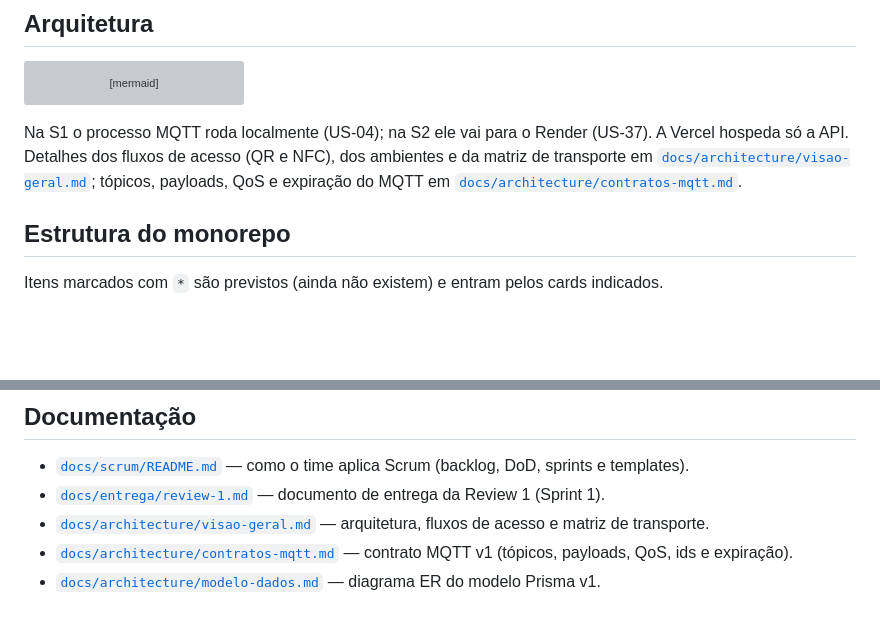
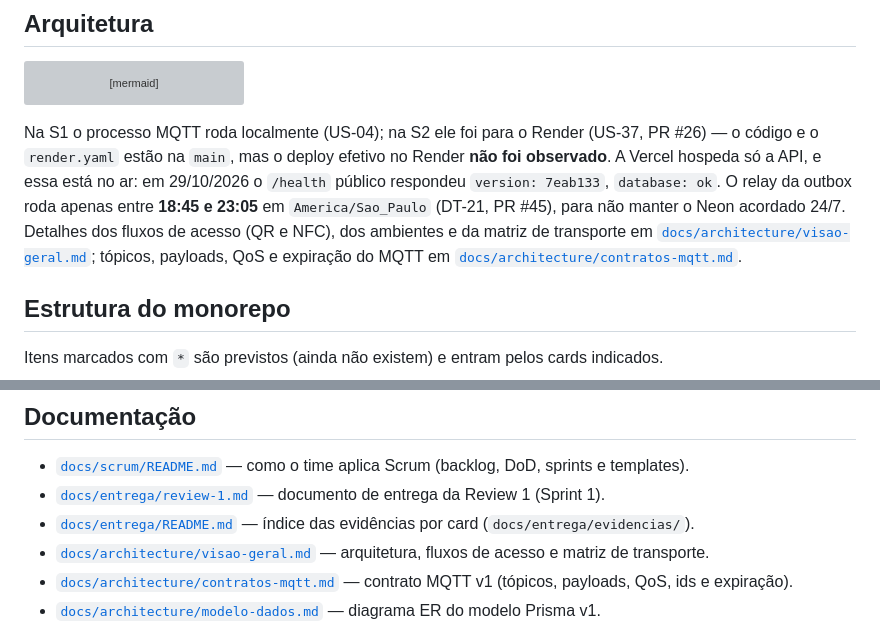
Before and after one commit to ErrorSquad-ABP/ABP4-Sistema-Controle-Acesso, a Markdown page: README.md, 2 parts joined by grey strips. Rendered like a GitHub page; blank space fills up the shorter version; grey boxes are pictures that could not be loaded.

````diff
--- a/README.md
+++ b/README.md
@@ -19,7 +19,7 @@ flowchart LR
   W -- regras --> DB
 ```
 
-Na S1 o processo MQTT roda localmente (US-04); na S2 ele vai para o Render (US-37). A Vercel hospeda só a API. Detalhes dos fluxos de acesso (QR e NFC), dos ambientes e da matriz de transporte em [`docs/architecture/visao-geral.md`](docs/architecture/visao-geral.md); tópicos, payloads, QoS e expiração do MQTT em [`docs/architecture/contratos-mqtt.md`](docs/architecture/contratos-mqtt.md).
+Na S1 o processo MQTT roda localmente (US-04); na S2 ele foi para o Render (US-37, PR #26) — o código e o `render.yaml` estão na `main`, mas o deploy efetivo no Render **não foi observado**. A Vercel hospeda só a API, e essa está no ar: em 29/10/2026 o `/health` público respondeu `version: 7eab133`, `database: ok`. O relay da outbox roda apenas entre **18:45 e 23:05** em `America/Sao_Paulo` (DT-21, PR #45), para não manter o Neon acordado 24/7. Detalhes dos fluxos de acesso (QR e NFC), dos ambientes e da matriz de transporte em [`docs/architecture/visao-geral.md`](docs/architecture/visao-geral.md); tópicos, payloads, QoS e expiração do MQTT em [`docs/architecture/contratos-mqtt.md`](docs/architecture/contratos-mqtt.md).
 
 ## Estrutura do monorepo
 
@@ -73,6 +73,7 @@ Passo a passo de ambiente, infraestrutura e execução em [`docs/guides/como-rod
 
 - [`docs/scrum/README.md`](docs/scrum/README.md) — como o time aplica Scrum (backlog, DoD, sprints e templates).
 - [`docs/entrega/review-1.md`](docs/entrega/review-1.md) — documento de entrega da Review 1 (Sprint 1).
+- [`docs/entrega/README.md`](docs/entrega/README.md) — índice das evidências por card (`docs/entrega/evidencias/`).
 - [`docs/architecture/visao-geral.md`](docs/architecture/visao-geral.md) — arquitetura, fluxos de acesso e matriz de transporte.
 - [`docs/architecture/contratos-mqtt.md`](docs/architecture/contratos-mqtt.md) — contrato MQTT v1 (tópicos, payloads, QoS, ids e expiração).
 - [`docs/architecture/modelo-dados.md`](docs/architecture/modelo-dados.md) — diagrama ER do modelo Prisma v1.
````
Also changed, not shown: docs/architecture/visao-geral.md (+10 -2 lines), docs/guides/deploy.md (+1 -1 lines).
